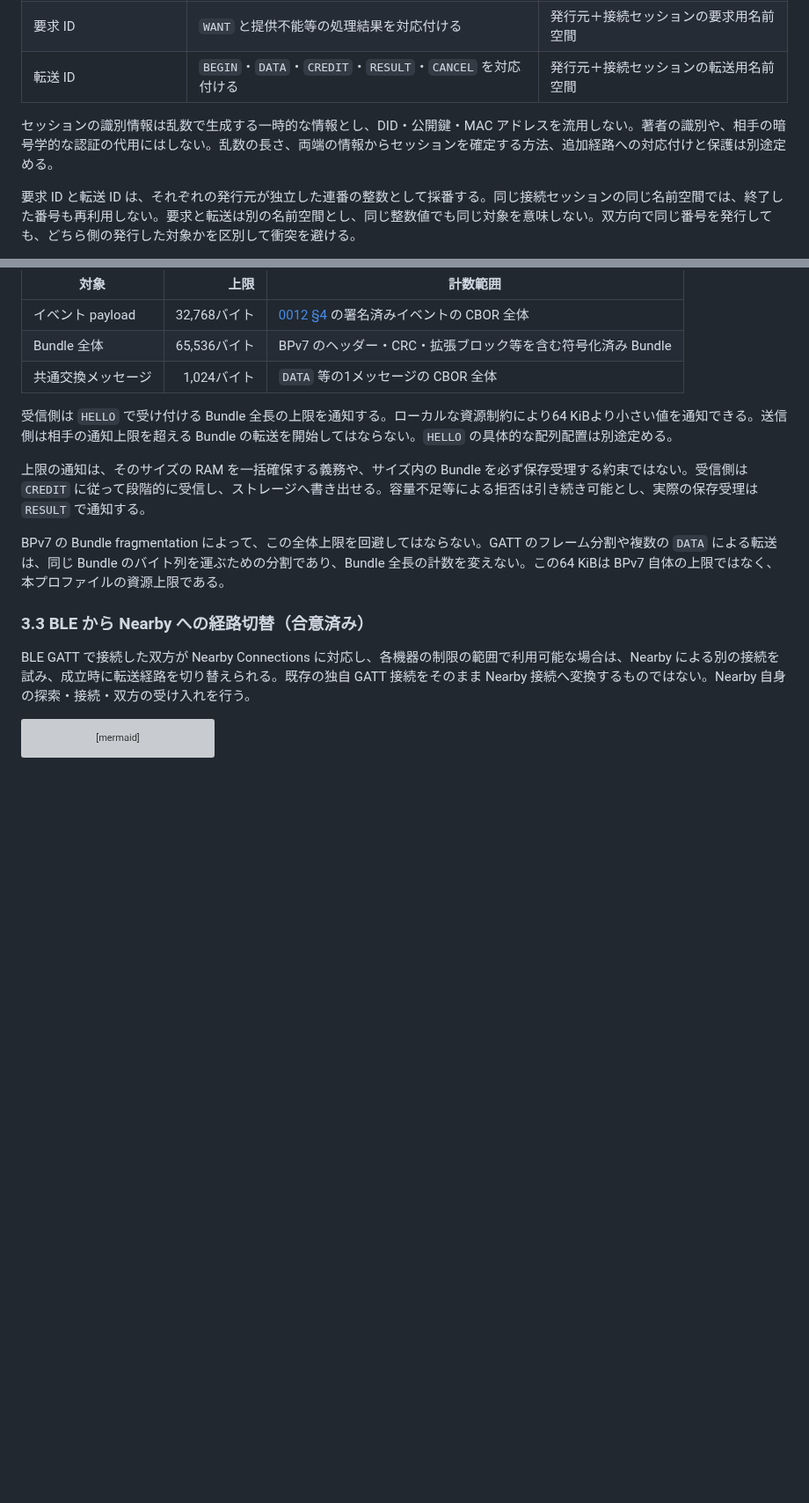
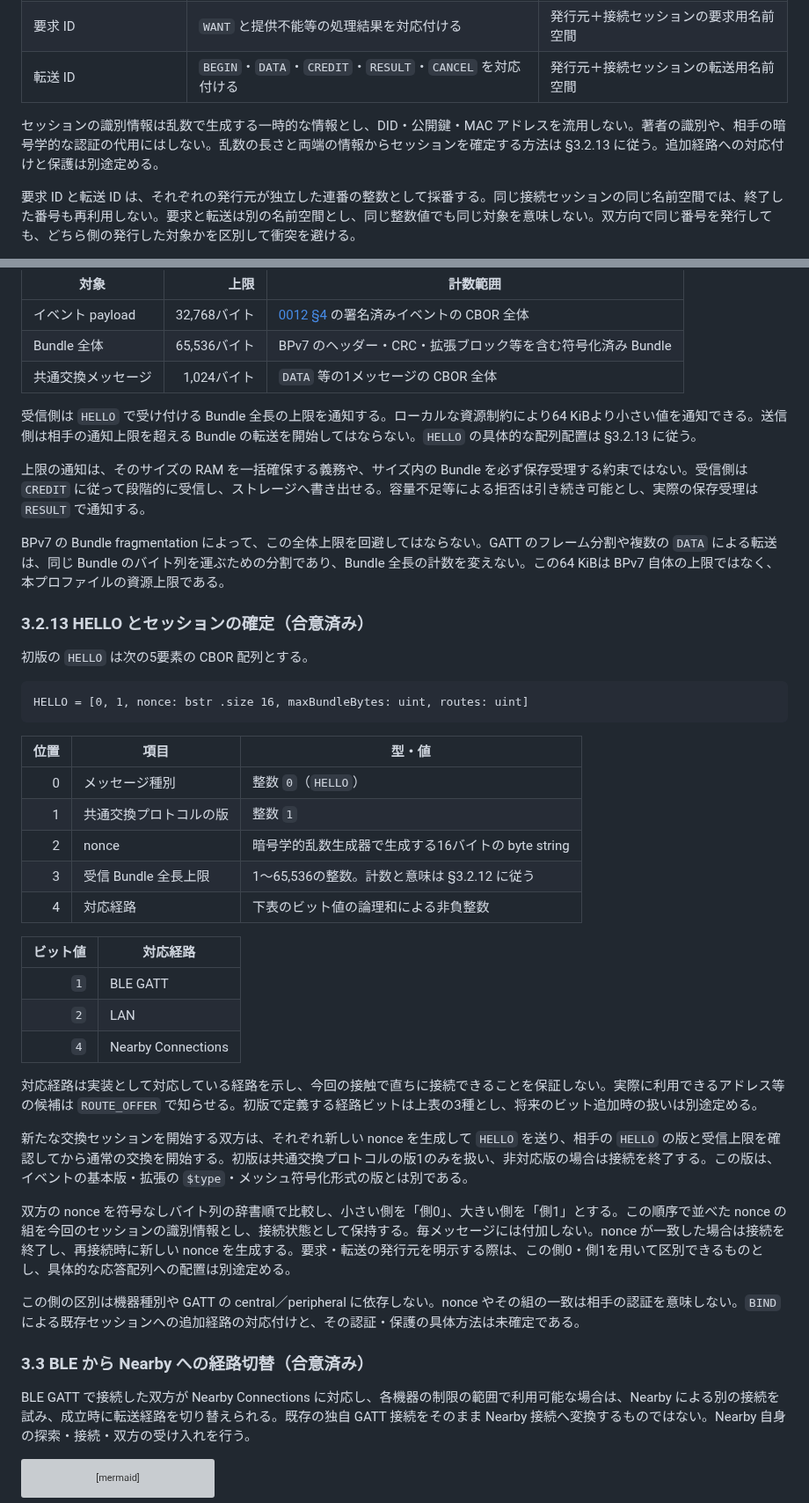
Before and after one commit to jphacks/sd_2607, a Markdown page: protocol/mndt.md, 2 parts joined by grey strips. Shown at 88% size. Rendered like a GitHub page; blank space fills up the shorter version; grey boxes are pictures that could not be loaded.

Commit message:
Define HELLO and session establishment

````diff
--- a/protocol/mndt.md
+++ b/protocol/mndt.md
@@ -204,7 +204,7 @@ Bundle の優先順位は次に開始する転送の選択へ反映する。複
 | 要求 ID | `WANT` と提供不能等の処理結果を対応付ける | 発行元＋接続セッションの要求用名前空間 |
 | 転送 ID | `BEGIN`・`DATA`・`CREDIT`・`RESULT`・`CANCEL` を対応付ける | 発行元＋接続セッションの転送用名前空間 |
 
-セッションの識別情報は乱数で生成する一時的な情報とし、DID・公開鍵・MAC アドレスを流用しない。著者の識別や、相手の暗号学的な認証の代用にはしない。乱数の長さ、両端の情報からセッションを確定する方法、追加経路への対応付けと保護は別途定める。
+セッションの識別情報は乱数で生成する一時的な情報とし、DID・公開鍵・MAC アドレスを流用しない。著者の識別や、相手の暗号学的な認証の代用にはしない。乱数の長さと両端の情報からセッションを確定する方法は §3.2.13 に従う。追加経路への対応付けと保護は別途定める。
 
 要求 ID と転送 ID は、それぞれの発行元が独立した連番の整数として採番する。同じ接続セッションの同じ名前空間では、終了した番号も再利用しない。要求と転送は別の名前空間とし、同じ整数値でも同じ対象を意味しない。双方向で同じ番号を発行しても、どちら側の発行した対象かを区別して衝突を避ける。
 
@@ -286,11 +286,41 @@ GATT の RX への1回の書込み、または TX の1回の通知の characteri
 | Bundle 全体 | 65,536バイト | BPv7 のヘッダー・CRC・拡張ブロック等を含む符号化済み Bundle |
 | 共通交換メッセージ | 1,024バイト | `DATA` 等の1メッセージの CBOR 全体 |
 
-受信側は `HELLO` で受け付ける Bundle 全長の上限を通知する。ローカルな資源制約により64 KiBより小さい値を通知できる。送信側は相手の通知上限を超える Bundle の転送を開始してはならない。`HELLO` の具体的な配列配置は別途定める。
+受信側は `HELLO` で受け付ける Bundle 全長の上限を通知する。ローカルな資源制約により64 KiBより小さい値を通知できる。送信側は相手の通知上限を超える Bundle の転送を開始してはならない。`HELLO` の具体的な配列配置は §3.2.13 に従う。
 
 上限の通知は、そのサイズの RAM を一括確保する義務や、サイズ内の Bundle を必ず保存受理する約束ではない。受信側は `CREDIT` に従って段階的に受信し、ストレージへ書き出せる。容量不足等による拒否は引き続き可能とし、実際の保存受理は `RESULT` で通知する。
 
 BPv7 の Bundle fragmentation によって、この全体上限を回避してはならない。GATT のフレーム分割や複数の `DATA` による転送は、同じ Bundle のバイト列を運ぶための分割であり、Bundle 全長の計数を変えない。この64 KiBは BPv7 自体の上限ではなく、本プロファイルの資源上限である。
+
+### 3.2.13 HELLO とセッションの確定（合意済み）
+
+初版の `HELLO` は次の5要素の CBOR 配列とする。
+
+```text
+HELLO = [0, 1, nonce: bstr .size 16, maxBundleBytes: uint, routes: uint]
+```
+
+| 位置 | 項目 | 型・値 |
+|---:|---|---|
+| 0 | メッセージ種別 | 整数 `0`（`HELLO`） |
+| 1 | 共通交換プロトコルの版 | 整数 `1` |
+| 2 | nonce | 暗号学的乱数生成器で生成する16バイトの byte string |
+| 3 | 受信 Bundle 全長上限 | 1〜65,536の整数。計数と意味は §3.2.12 に従う |
+| 4 | 対応経路 | 下表のビット値の論理和による非負整数 |
+
+| ビット値 | 対応経路 |
+|---:|---|
+| `1` | BLE GATT |
+| `2` | LAN |
+| `4` | Nearby Connections |
+
+対応経路は実装として対応している経路を示し、今回の接触で直ちに接続できることを保証しない。実際に利用できるアドレス等の候補は `ROUTE_OFFER` で知らせる。初版で定義する経路ビットは上表の3種とし、将来のビット追加時の扱いは別途定める。
+
+新たな交換セッションを開始する双方は、それぞれ新しい nonce を生成して `HELLO` を送り、相手の `HELLO` の版と受信上限を確認してから通常の交換を開始する。初版は共通交換プロトコルの版1のみを扱い、非対応版の場合は接続を終了する。この版は、イベントの基本版・拡張の `$type`・メッシュ符号化形式の版とは別である。
+
+双方の nonce を符号なしバイト列の辞書順で比較し、小さい側を「側0」、大きい側を「側1」とする。この順序で並べた nonce の組を今回のセッションの識別情報とし、接続状態として保持する。毎メッセージには付加しない。nonce が一致した場合は接続を終了し、再接続時に新しい nonce を生成する。要求・転送の発行元を明示する際は、この側0・側1を用いて区別できるものとし、具体的な応答配列への配置は別途定める。
+
+この側の区別は機器種別や GATT の central／peripheral に依存しない。nonce やその組の一致は相手の認証を意味しない。`BIND` による既存セッションへの追加経路の対応付けと、その認証・保護の具体方法は未確定である。
 
 ### 3.3 BLE から Nearby への経路切替（合意済み）
 
````
Also changed, not shown: other parts of protocol/mndt.md (+1 -1 lines), protocol/0001-repository-model.md (+3 -1 lines), protocol/0003-open-questions.md (+2 -2 lines).
